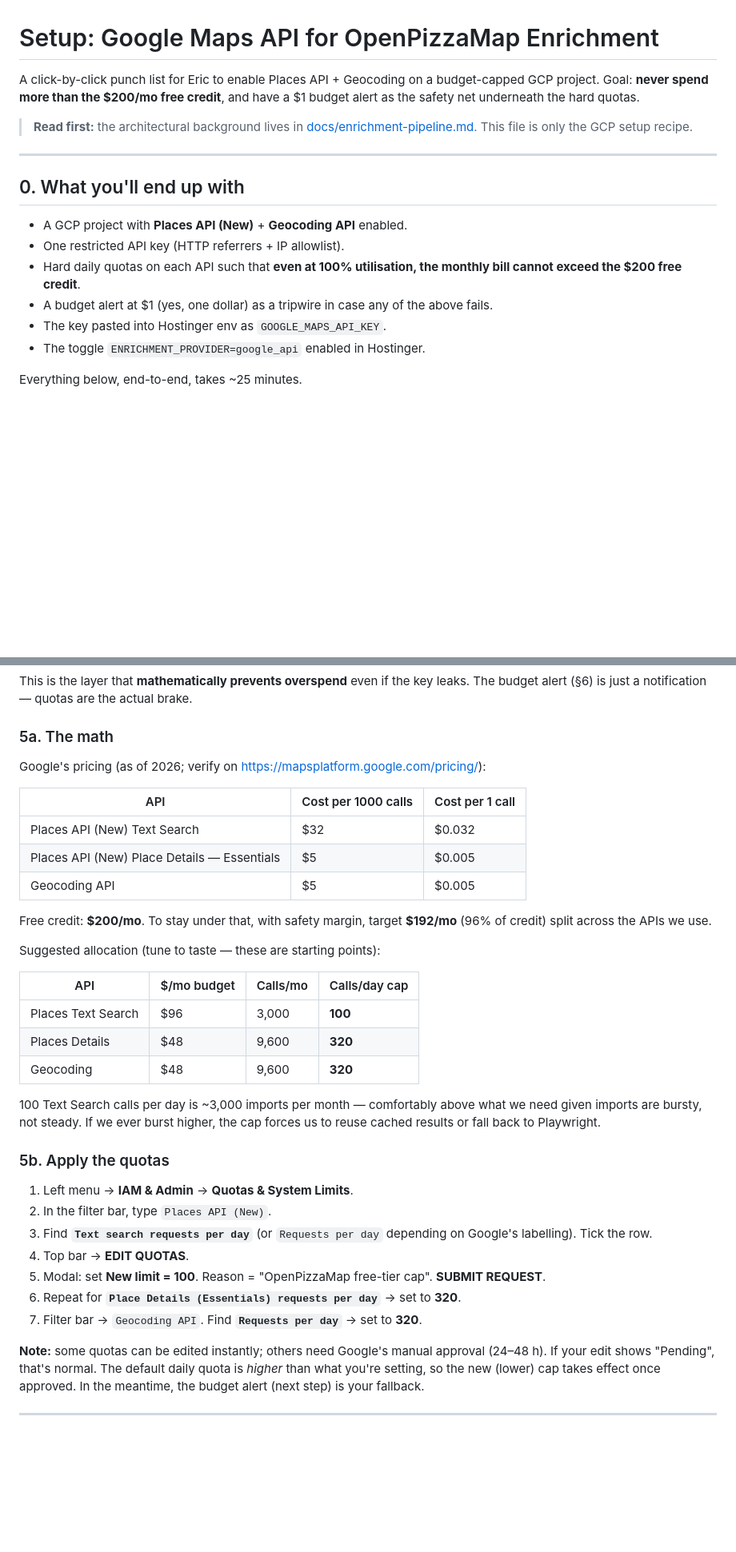
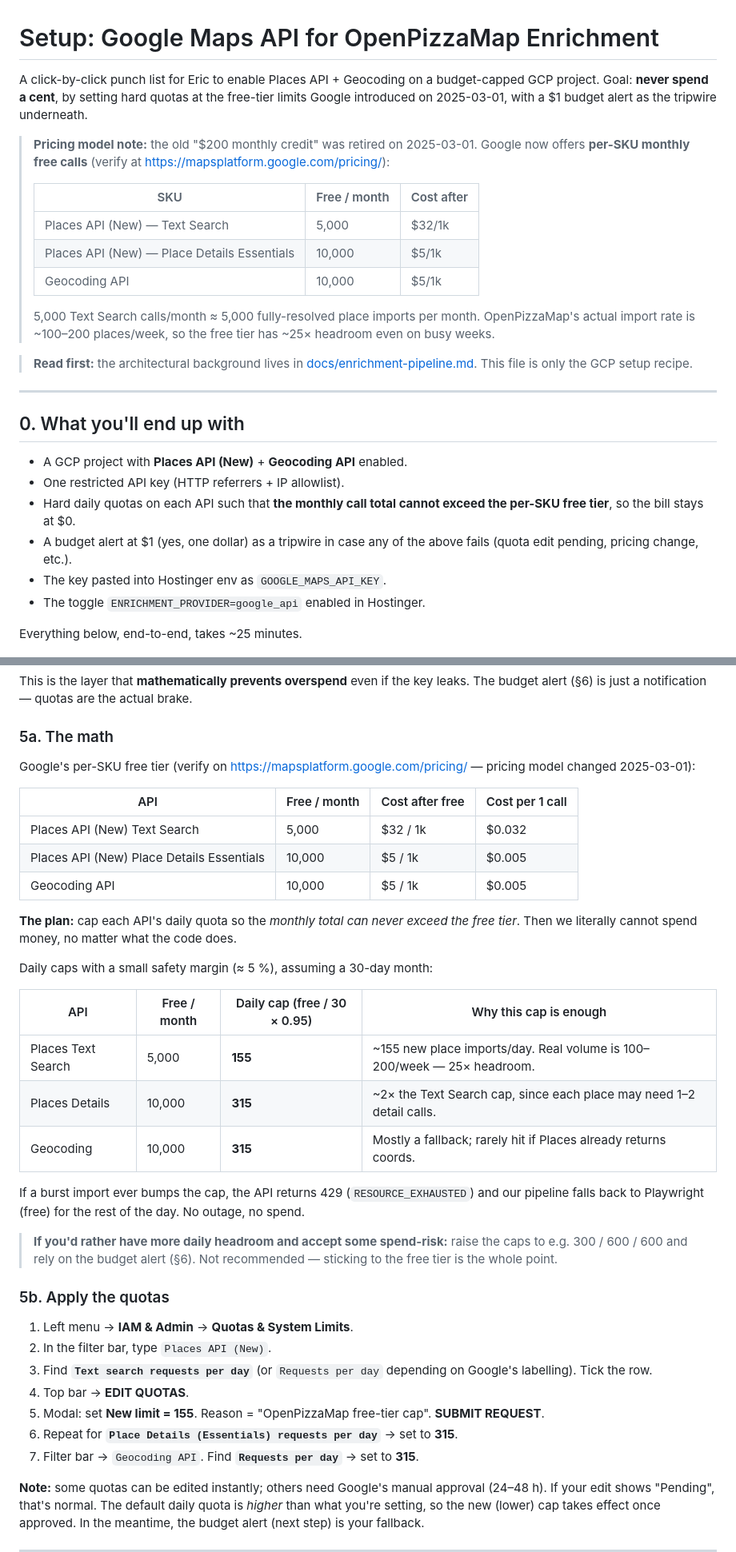
Before and after one commit to elehmanndev/OpenPizzaMap, a Markdown page: docs/setup-google-maps-api.md, 2 parts joined by grey strips. Shown at 80% size. GitHub-like rendering; blank space fills up the shorter version.

Commit message:
docs: fix stale GCP pricing — $200 credit was retired 2025-03-01
Replace the old $200/mo shared credit assumption with the per-SKU
monthly free tier Google introduced 2025-03-01:

- Places Text Search: 5,000 free/mo (was assumed $200 shared)
- Places Details Essentials: 10,000 free/mo
- Geocoding: 10,000 free/mo

Daily caps recalculated to stay inside the per-SKU free tier with
~5% safety margin: 155 / 315 / 315 (was 100 / 320 / 320 against
old credit math). Plan unchanged — only the numbers move.

Net effect for OpenPizzaMap: more headroom than the old model
(~5,000 imports/mo free vs ~3,000 under the $200 cap allocation),
and overspend is now mathematically impossible if the daily caps
are applied at the free-tier limit.

Co-Authored-By: Claude Opus 4.7 (1M context) <noreply@anthropic.com>

```diff
--- a/docs/setup-google-maps-api.md
+++ b/docs/setup-google-maps-api.md
@@ -1,9 +1,23 @@
 # Setup: Google Maps API for OpenPizzaMap Enrichment
 
 A click-by-click punch list for Eric to enable Places API + Geocoding
-on a budget-capped GCP project. Goal: **never spend more than the
-$200/mo free credit**, and have a $1 budget alert as the safety net
-underneath the hard quotas.
+on a budget-capped GCP project. Goal: **never spend a cent**, by
+setting hard quotas at the free-tier limits Google introduced on
+2025-03-01, with a $1 budget alert as the tripwire underneath.
+
+> **Pricing model note:** the old "$200 monthly credit" was retired
+> on 2025-03-01. Google now offers **per-SKU monthly free calls**
+> (verify at <https://mapsplatform.google.com/pricing/>):
+>
+> | SKU                                | Free / month | Cost after |
+> |------------------------------------|--------------|------------|
+> | Places API (New) — Text Search     | 5,000        | $32/1k     |
+> | Places API (New) — Place Details Essentials | 10,000 | $5/1k      |
+> | Geocoding API                      | 10,000       | $5/1k      |
+>
+> 5,000 Text Search calls/month ≈ 5,000 fully-resolved place imports
+> per month. OpenPizzaMap's actual import rate is ~100–200 places/week,
+> so the free tier has ~25× headroom even on busy weeks.
 
 > **Read first:** the architectural background lives in
 > [docs/enrichment-pipeline.md](enrichment-pipeline.md). This file is
@@ -15,10 +29,10 @@ underneath the hard quotas.
 
 - A GCP project with **Places API (New)** + **Geocoding API** enabled.
 - One restricted API key (HTTP referrers + IP allowlist).
-- Hard daily quotas on each API such that **even at 100% utilisation,
-  the monthly bill cannot exceed the $200 free credit**.
-- A budget alert at $1 (yes, one dollar) as a tripwire in case any of
-  the above fails.
+- Hard daily quotas on each API such that **the monthly call total
+  cannot exceed the per-SKU free tier**, so the bill stays at $0.
+- A budget alert at $1 (yes, one dollar) as a tripwire in case any
+  of the above fails (quota edit pending, pricing change, etc.).
 - The key pasted into Hostinger env as `GOOGLE_MAPS_API_KEY`.
 - The toggle `ENRICHMENT_PROVIDER=google_api` enabled in Hostinger.
 
@@ -136,30 +151,37 @@ are the actual brake.
 
 ### 5a. The math
 
-Google's pricing (as of 2026; verify on
-<https://mapsplatform.google.com/pricing/>):
+Google's per-SKU free tier (verify on
+<https://mapsplatform.google.com/pricing/> — pricing model changed
+2025-03-01):
 
-| API                          | Cost per 1000 calls | Cost per 1 call |
-|------------------------------|---------------------|-----------------|
-| Places API (New) Text Search | $32                 | $0.032          |
-| Places API (New) Place Details — Essentials | $5  | $0.005          |
-| Geocoding API                | $5                  | $0.005          |
+| API                          | Free / month | Cost after free | Cost per 1 call |
+|------------------------------|--------------|-----------------|-----------------|
+| Places API (New) Text Search          | 5,000  | $32 / 1k  | $0.032 |
+| Places API (New) Place Details Essentials | 10,000 | $5 / 1k  | $0.005 |
+| Geocoding API                | 10,000       | $5 / 1k         | $0.005          |
 
-Free credit: **$200/mo**. To stay under that, with safety margin,
-target **$192/mo** (96% of credit) split across the APIs we use.
+**The plan:** cap each API's daily quota so the *monthly total can
+never exceed the free tier*. Then we literally cannot spend money,
+no matter what the code does.
 
-Suggested allocation (tune to taste — these are starting points):
+Daily caps with a small safety margin (≈ 5 %), assuming a 30-day
+month:
 
-| API                | $/mo budget | Calls/mo | Calls/day cap |
-|--------------------|-------------|----------|---------------|
-| Places Text Search | $96         | 3,000    | **100**       |
-| Places Details     | $48         | 9,600    | **320**       |
-| Geocoding          | $48         | 9,600    | **320**       |
+| API                | Free / month | Daily cap (free / 30 × 0.95) | Why this cap is enough |
+|--------------------|--------------|------------------------------|------------------------|
+| Places Text Search | 5,000        | **155**                      | ~155 new place imports/day. Real volume is 100–200/week — 25× headroom. |
+| Places Details     | 10,000       | **315**                      | ~2× the Text Search cap, since each place may need 1–2 detail calls. |
+| Geocoding          | 10,000       | **315**                      | Mostly a fallback; rarely hit if Places already returns coords. |
 
-100 Text Search calls per day is ~3,000 imports per month —
-comfortably above what we need given imports are bursty, not steady.
-If we ever burst higher, the cap forces us to reuse cached results or
-fall back to Playwright.
+If a burst import ever bumps the cap, the API returns 429
+(`RESOURCE_EXHAUSTED`) and our pipeline falls back to Playwright (free)
+for the rest of the day. No outage, no spend.
+
+> **If you'd rather have more daily headroom and accept some
+> spend-risk:** raise the caps to e.g. 300 / 600 / 600 and rely on
+> the budget alert (§6). Not recommended — sticking to the free tier
+> is the whole point.
 
 ### 5b. Apply the quotas
 
@@ -168,12 +190,12 @@ fall back to Playwright.
 3. Find **`Text search requests per day`** (or `Requests per day`
    depending on Google's labelling). Tick the row.
 4. Top bar → **EDIT QUOTAS**.
-5. Modal: set **New limit = 100**. Reason = "OpenPizzaMap free-tier
+5. Modal: set **New limit = 155**. Reason = "OpenPizzaMap free-tier
    cap". **SUBMIT REQUEST**.
 6. Repeat for **`Place Details (Essentials) requests per day`** → set
-   to **320**.
+   to **315**.
 7. Filter bar → `Geocoding API`. Find **`Requests per day`** → set to
-   **320**.
+   **315**.
 
 **Note:** some quotas can be edited instantly; others need Google's
 manual approval (24–48 h). If your edit shows "Pending", that's
```
Also changed, not shown: other parts of docs/setup-google-maps-api.md (+7 -5 lines), docs/enrichment-pipeline.md (+4 -2 lines).
